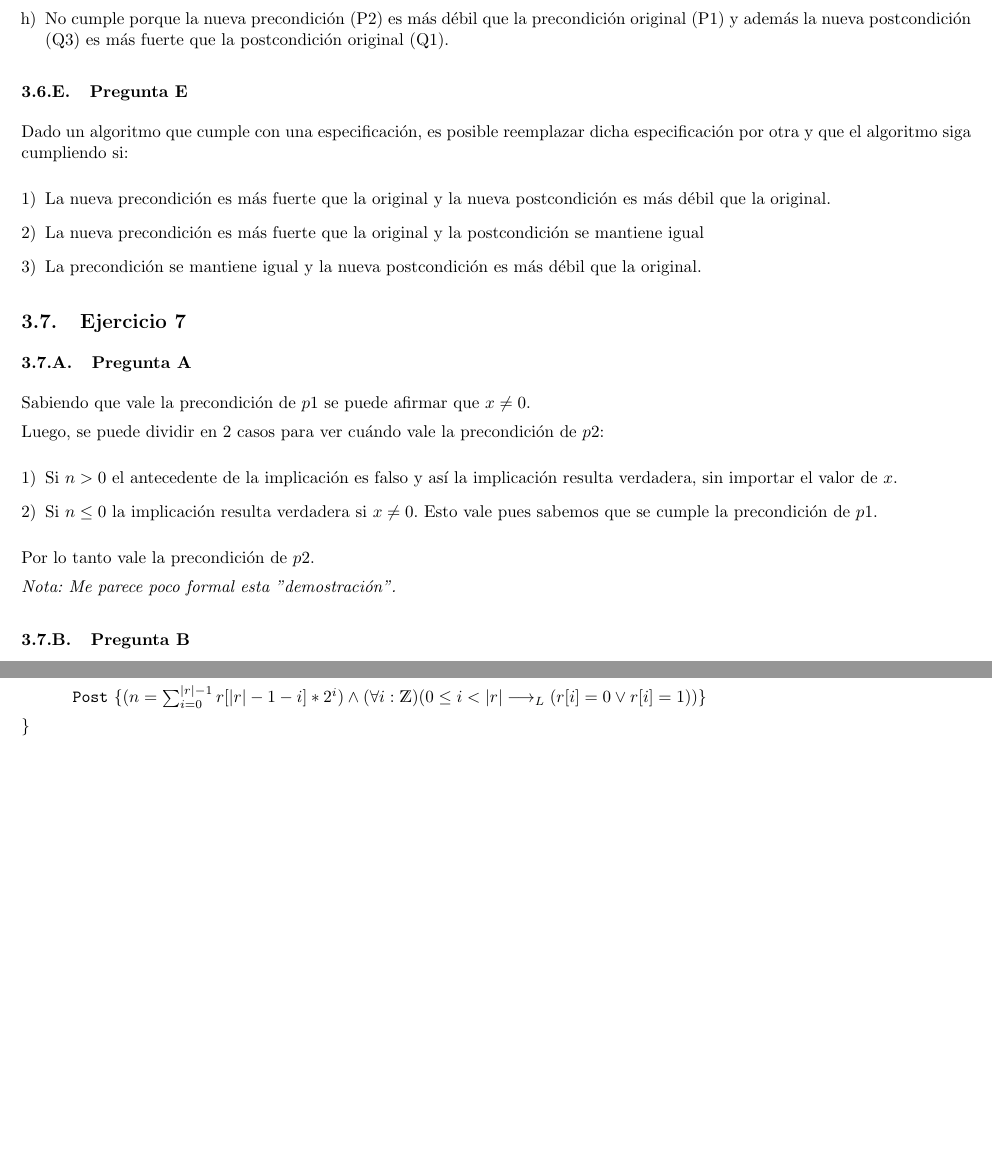
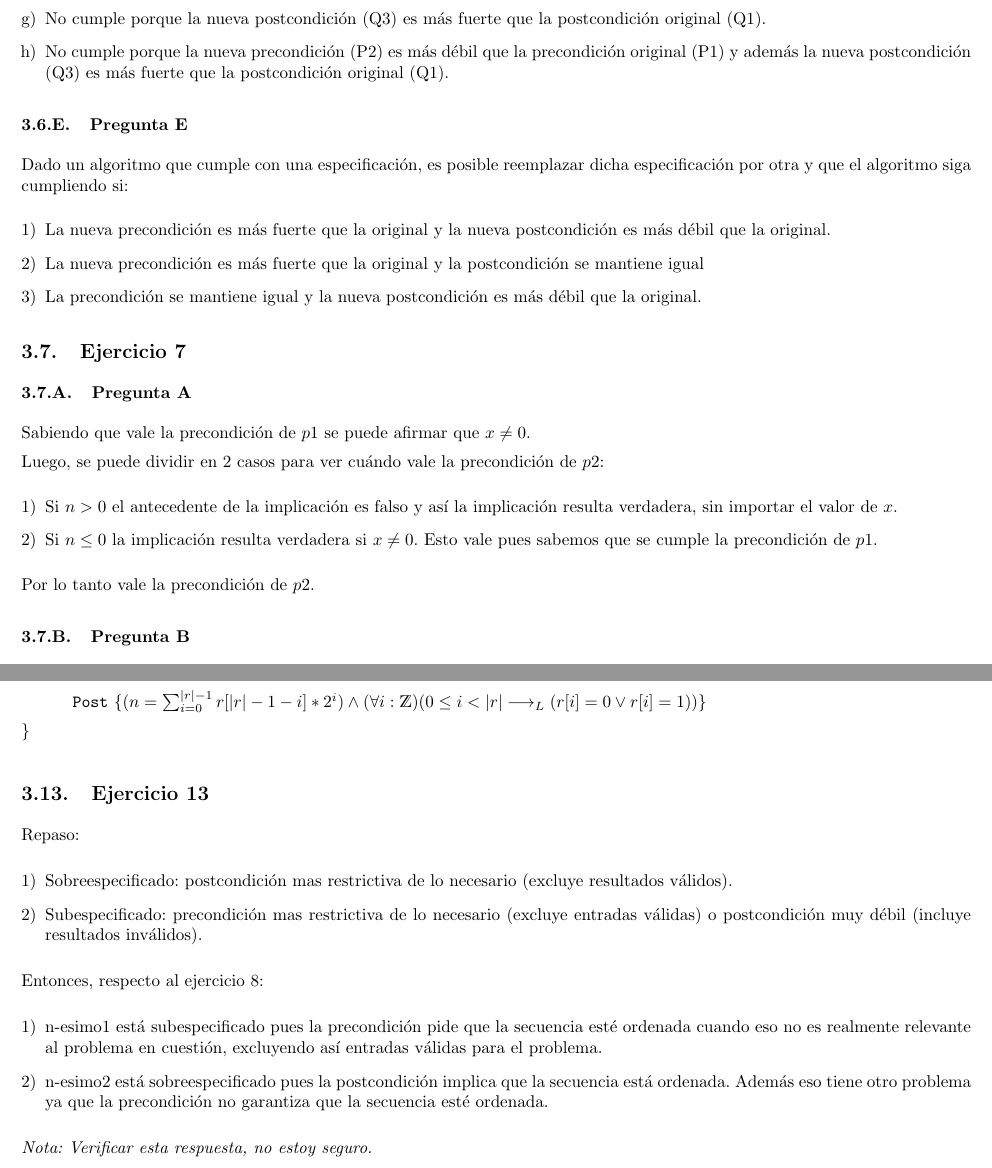
Before and after one commit to honi/uba-aed1, a LaTeX document (Soluciones/Práctica3.tex): two parts of pages 6 and 9 of 9, joined at a grey line, cut at the place of the change, the shorter picture padded with empty space. Compiled offline with pdfLaTeX.

Commit message:
Agrega Práctica 3 - Ejercicio 13

```diff
--- a/Soluciones/Práctica3.tex
+++ b/Soluciones/Práctica3.tex
@@ -201,8 +201,6 @@ Luego, se puede dividir en 2 casos para ver cuándo vale la precondición de $p2
 
 Por lo tanto vale la precondición de $p2$.
 
-{\em Nota: Me parece poco formal esta "demostración".}
-
 \subsubsection{Pregunta B}
 
 En esencia lo que me piden es probar que $Post_{p2} \rightarrow Post_{p1} \equiv (result = [x^n] \rightarrow x^n - 1 < result \leq x^n)$.
@@ -331,4 +329,22 @@ La nueva postcondición es más fuerte.
     \post{(n = \sum_{i=0}^{|r|-1} r[|r| - 1 - i] * 2^i) \land (\forall i: \ent)(0 \leq i < |r| \implicaLuego (r[i] = 0 \lor r[i] = 1))}
 \end{proc}
 
+\subsection{Ejercicio 13}
+
+Repaso:
+
+\begin{enumerate}[1)]
+    \item Sobreespecificado: postcondición mas restrictiva de lo necesario (excluye resultados válidos).
+    \item Subespecificado: precondición mas restrictiva de lo necesario (excluye entradas válidas) o postcondición muy débil (incluye resultados inválidos).
+\end{enumerate}
+
+Entonces, respecto al ejercicio 8:
+
+\begin{enumerate}[1)]
+    \item n-esimo1 está subespecificado pues la precondición pide que la secuencia esté ordenada cuando eso no es realmente relevante al problema en cuestión, excluyendo así entradas válidas para el problema.
+    \item n-esimo2 está sobreespecificado pues la postcondición implica que la secuencia está ordenada. Además eso tiene otro problema ya que la precondición no garantiza que la secuencia esté ordenada.
+\end{enumerate}
+
+{\em Nota: Verificar esta respuesta, no estoy seguro.}
+
 \end{document}
```
Also changed, not shown: Soluciones/Práctica3.pdf.
